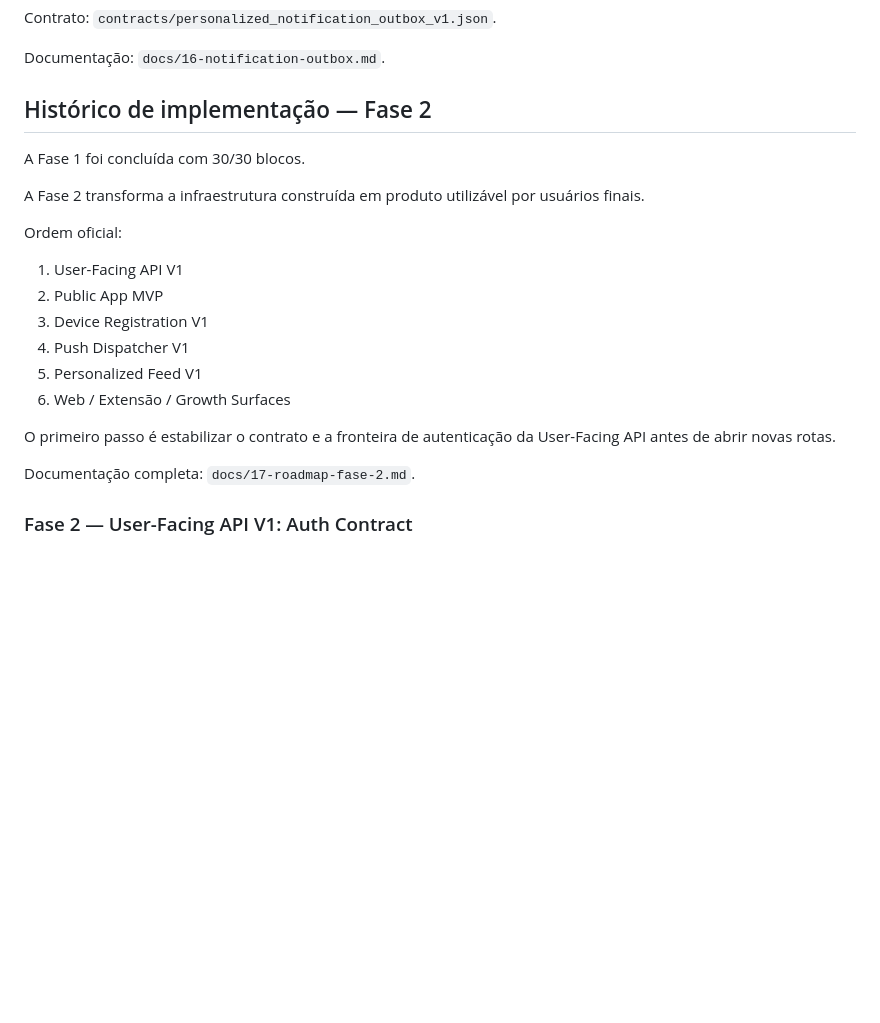
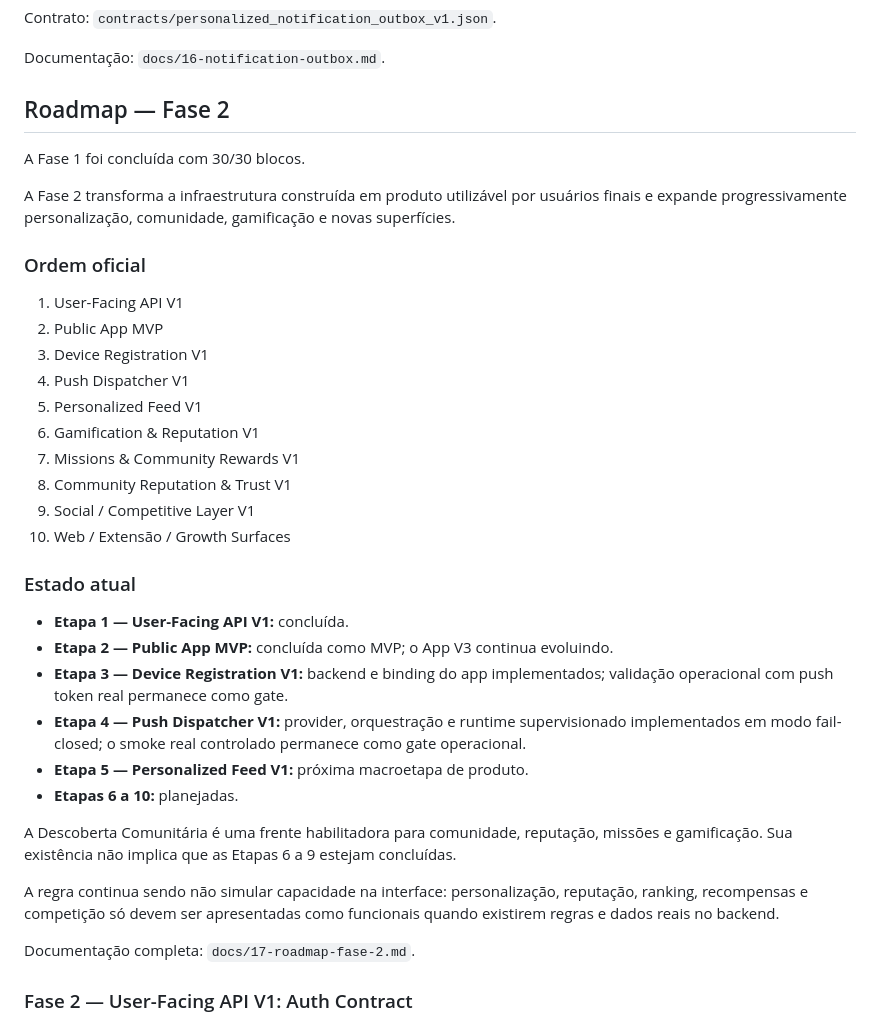
Before and after one commit to Kausjh/ProjetoRendaAutomatica, a Markdown page: README.md, the part around the change. GitHub-like rendering; blank space fills up the shorter version.

Commit message:
docs: expand phase 2 roadmap with gamification

```diff
--- a/README.md
+++ b/README.md
@@ -792,24 +792,46 @@ Documentação: `docs/16-notification-outbox.md`.
 <!-- bloco30-personalized-notification-outbox-v1:end -->
 
 <!-- fase2-roadmap:start -->
-## Histórico de implementação — Fase 2
+## Roadmap — Fase 2
 
 A Fase 1 foi concluída com 30/30 blocos.
 
 A Fase 2 transforma a infraestrutura construída em produto utilizável por
-usuários finais.
+usuários finais e expande progressivamente personalização, comunidade,
+gamificação e novas superfícies.
 
-Ordem oficial:
+### Ordem oficial
 
 1. User-Facing API V1
 2. Public App MVP
 3. Device Registration V1
 4. Push Dispatcher V1
 5. Personalized Feed V1
-6. Web / Extensão / Growth Surfaces
+6. Gamification & Reputation V1
+7. Missions & Community Rewards V1
+8. Community Reputation & Trust V1
+9. Social / Competitive Layer V1
+10. Web / Extensão / Growth Surfaces
 
-O primeiro passo é estabilizar o contrato e a fronteira de autenticação da
-User-Facing API antes de abrir novas rotas.
+### Estado atual
+
+- **Etapa 1 — User-Facing API V1:** concluída.
+- **Etapa 2 — Public App MVP:** concluída como MVP; o App V3 continua evoluindo.
+- **Etapa 3 — Device Registration V1:** backend e binding do app implementados;
+  validação operacional com push token real permanece como gate.
+- **Etapa 4 — Push Dispatcher V1:** provider, orquestração e runtime
+  supervisionado implementados em modo fail-closed; o smoke real controlado
+  permanece como gate operacional.
+- **Etapa 5 — Personalized Feed V1:** próxima macroetapa de produto.
+- **Etapas 6 a 10:** planejadas.
+
+A Descoberta Comunitária é uma frente habilitadora para comunidade, reputação,
+missões e gamificação. Sua existência não implica que as Etapas 6 a 9 estejam
+concluídas.
+
+A regra continua sendo não simular capacidade na interface: personalização,
+reputação, ranking, recompensas e competição só devem ser apresentadas como
+funcionais quando existirem regras e dados reais no backend.
 
 Documentação completa: `docs/17-roadmap-fase-2.md`.
 <!-- fase2-roadmap:end -->
```
Also changed, not shown: docs/17-roadmap-fase-2.md (+271 -140 lines).
